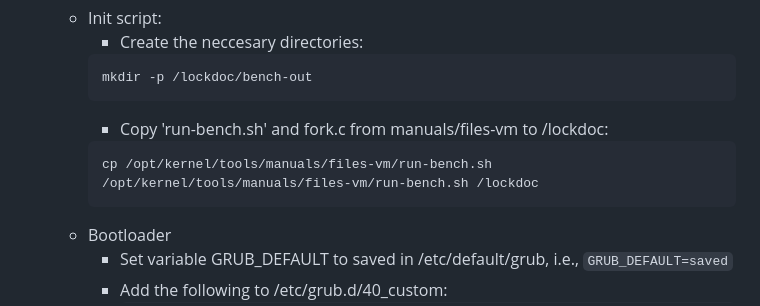
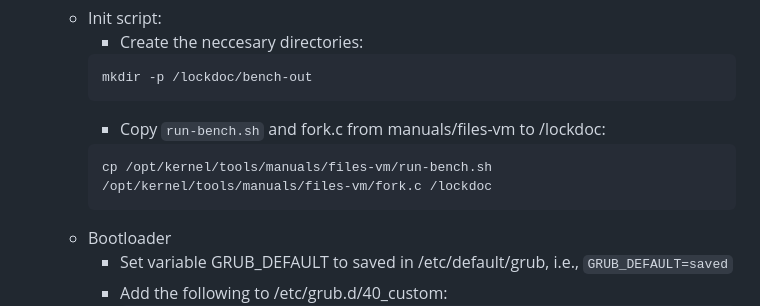
Before and after one commit to merlinscholz/lockdoc-tools, a Markdown page: manuals/vm-linux-i386/README.md, the part around the change. Drawn GitHub-style.

Commit message:
Fix path in Linux setup manual

````diff
--- a/manuals/vm-linux-i386/README.md
+++ b/manuals/vm-linux-i386/README.md
@@ -41,9 +41,9 @@
 		```sh
 		mkdir -p /lockdoc/bench-out
 		```
-		* Copy 'run-bench.sh' and fork.c from manuals/files-vm to /lockdoc:
+		* Copy `run-bench.sh` and fork.c from manuals/files-vm to /lockdoc:
 		```sh
-		cp /opt/kernel/tools/manuals/files-vm/run-bench.sh /opt/kernel/tools/manuals/files-vm/run-bench.sh /lockdoc
+		cp /opt/kernel/tools/manuals/files-vm/run-bench.sh /opt/kernel/tools/manuals/files-vm/fork.c /lockdoc
 		```
 	* Bootloader
 		* Set variable GRUB_DEFAULT to saved in /etc/default/grub, i.e., `GRUB_DEFAULT=saved`
````
